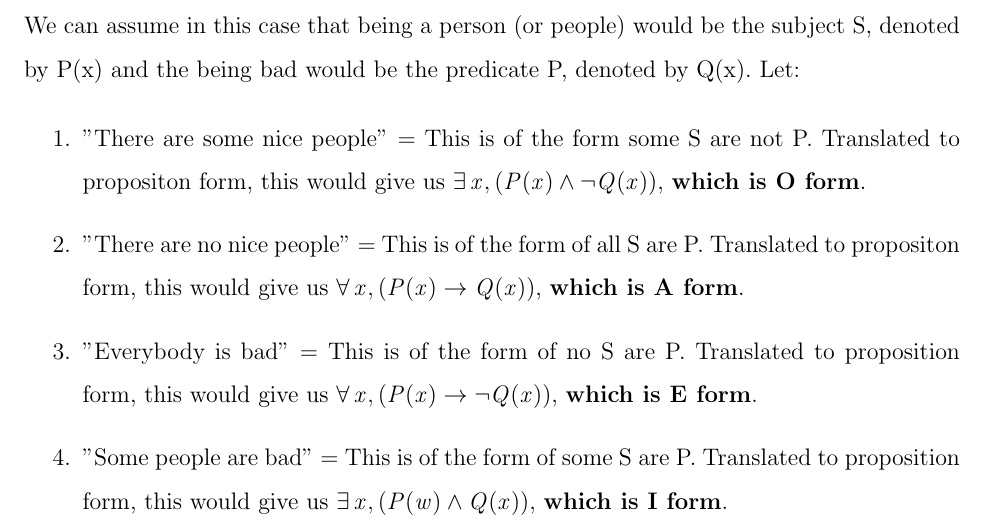
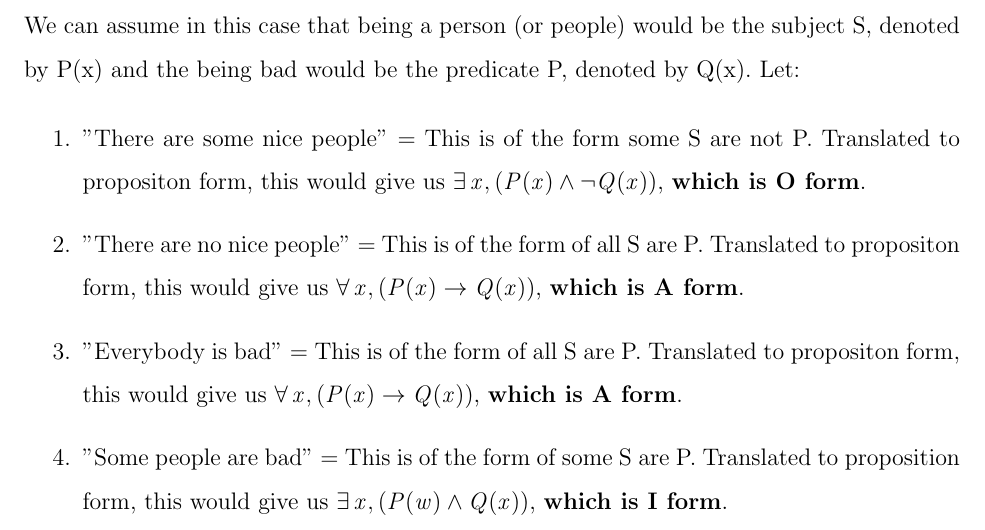
Before and after one commit to AliZ786/SOEN-331, a LaTeX problem sheet (Assignment1/40077619.tex, which reads Assignment1/Problem2.tex): part of page 5 of 16, cut so that both start at the same text. Compiled offline with pdfLaTeX.

Commit message:
Fixed problem 2

```diff
--- a/Assignment1/Problem2.tex
+++ b/Assignment1/Problem2.tex
@@ -22,7 +22,7 @@ Let:\
 \begin{enumerate}
   \item {''There are some nice people''} = This is of the form some S are not P. Translated to propositon form, this would give us $\exists x, (P(x) \wedge \neg Q(x))$, \textbf{which is O form}.
   \item {''There are no nice people''} = This is of the form of all S are P. Translated to propositon form, this would give us $\forall x, (P(x) \to Q(x))$, \textbf{which is A form}.
-  \item {''Everybody is bad''} = This is of the form of no S are P. Translated to proposition form, this would give us $\forall x, (P(x) \to \neg Q(x))$, \textbf{which is E form}.
+  \item {''Everybody is bad''} = This is of the form of all S are P. Translated to propositon form, this would give us $\forall x, (P(x) \to Q(x))$, \textbf{which is A form}.
   \item {''Some people are bad''} = This is of the form of some S are P. Translated to proposition form, this would give us $\exists x, (P(w) \wedge Q(x))$, \textbf{which is I form}.
   \item {''Everybody is nice''} = This is of the form of no S are P. this would give us $\forall x, (P(x) \to \neg Q(x))$, \textbf{which is E form}.
   \item {''Some people are not nice''} = This is of the form of some S are P. Translated to proposition form, this would give us $\exists x, (P(w) \wedge Q(x))$, \textbf{which is I form}.
```
